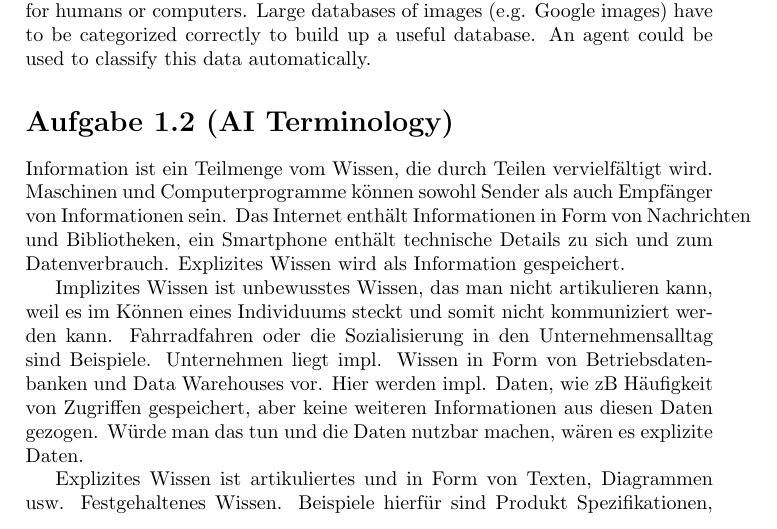
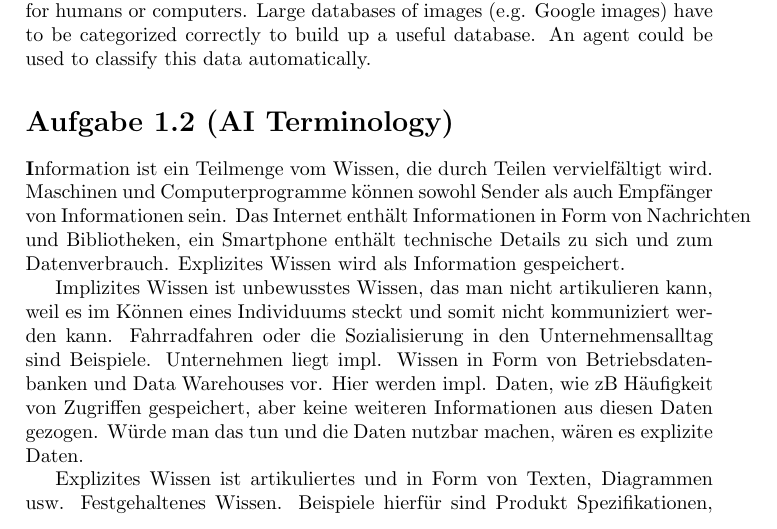
Before and after one commit to Daniel451/GWV, a LaTeX document (ex1/solution1/solution1.tex): part of page 1 of 2, cut so that both start at the same text. Compiled offline with pdfLaTeX.

Commit message:
Update solution1.tex

```diff
--- a/ex1/solution1/solution1.tex
+++ b/ex1/solution1/solution1.tex
@@ -42,7 +42,7 @@
 
 	\section*{Aufgabe 1.2 (AI Terminology)}
 
-Information ist ein Teilmenge vom Wissen, die durch Teilen vervielfältigt wird. Maschinen und Computerprogramme können sowohl Sender als auch Empfänger von Informationen sein. Das Internet enthält Informationen in Form von Nachrichten und Bibliotheken, ein Smartphone enthält technische Details zu sich und zum Datenverbrauch. Explizites Wissen wird als Information gespeichert.
+\textbf Information ist ein Teilmenge vom Wissen, die durch Teilen vervielfältigt wird. Maschinen und Computerprogramme können sowohl Sender als auch Empfänger von Informationen sein. Das Internet enthält Informationen in Form von Nachrichten und Bibliotheken, ein Smartphone enthält technische Details zu sich und zum Datenverbrauch. Explizites Wissen wird als Information gespeichert.
 
 Implizites Wissen ist unbewusstes Wissen, das man nicht artikulieren kann, weil es im Können eines Individuums steckt und somit nicht kommuniziert werden kann. Fahrradfahren oder die Sozialisierung in den Unternehmensalltag sind Beispiele.
 Unternehmen liegt impl. Wissen in Form von Betriebsdatenbanken und Data Warehouses vor. Hier werden impl. Daten, wie zB Häufigkeit von Zugriffen gespeichert, aber keine weiteren Informationen aus diesen Daten gezogen. Würde man das tun und die Daten nutzbar machen, wären es explizite Daten.
```
